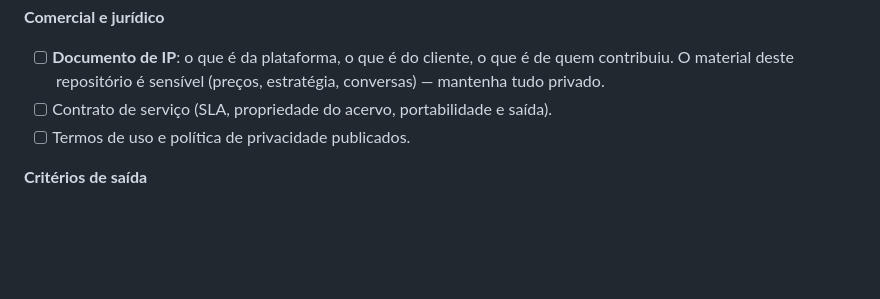
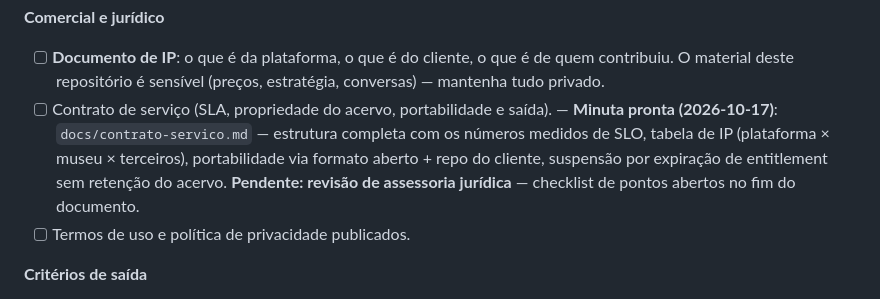
Before and after one commit to Agua-Games/Musa_app-service, a Markdown page: docs/HANDOFF.md, the part around the change. GitHub-like rendering; blank space fills up the shorter version.

```diff
--- a/docs/HANDOFF.md
+++ b/docs/HANDOFF.md
@@ -649,6 +649,11 @@ pode correr em paralelo.
 - [ ] **Documento de IP**: o que é da plataforma, o que é do cliente, o que é de quem contribuiu. O
       material deste repositório é sensível (preços, estratégia, conversas) — mantenha tudo privado.
 - [ ] Contrato de serviço (SLA, propriedade do acervo, portabilidade e saída).
+      — **Minuta pronta (2026-10-17)**: `docs/contrato-servico.md` — estrutura
+      completa com os números medidos de SLO, tabela de IP (plataforma × museu ×
+      terceiros), portabilidade via formato aberto + repo do cliente, suspensão
+      por expiração de entitlement sem retenção do acervo. **Pendente: revisão
+      de assessoria jurídica** — checklist de pontos abertos no fim do documento.
 - [ ] Termos de uso e política de privacidade publicados.
 
 **Critérios de saída**
```
Also changed, not shown: docs/contrato-servico.md (added, +202 -0 lines), docs/lgpd.md (+5 -2 lines).
